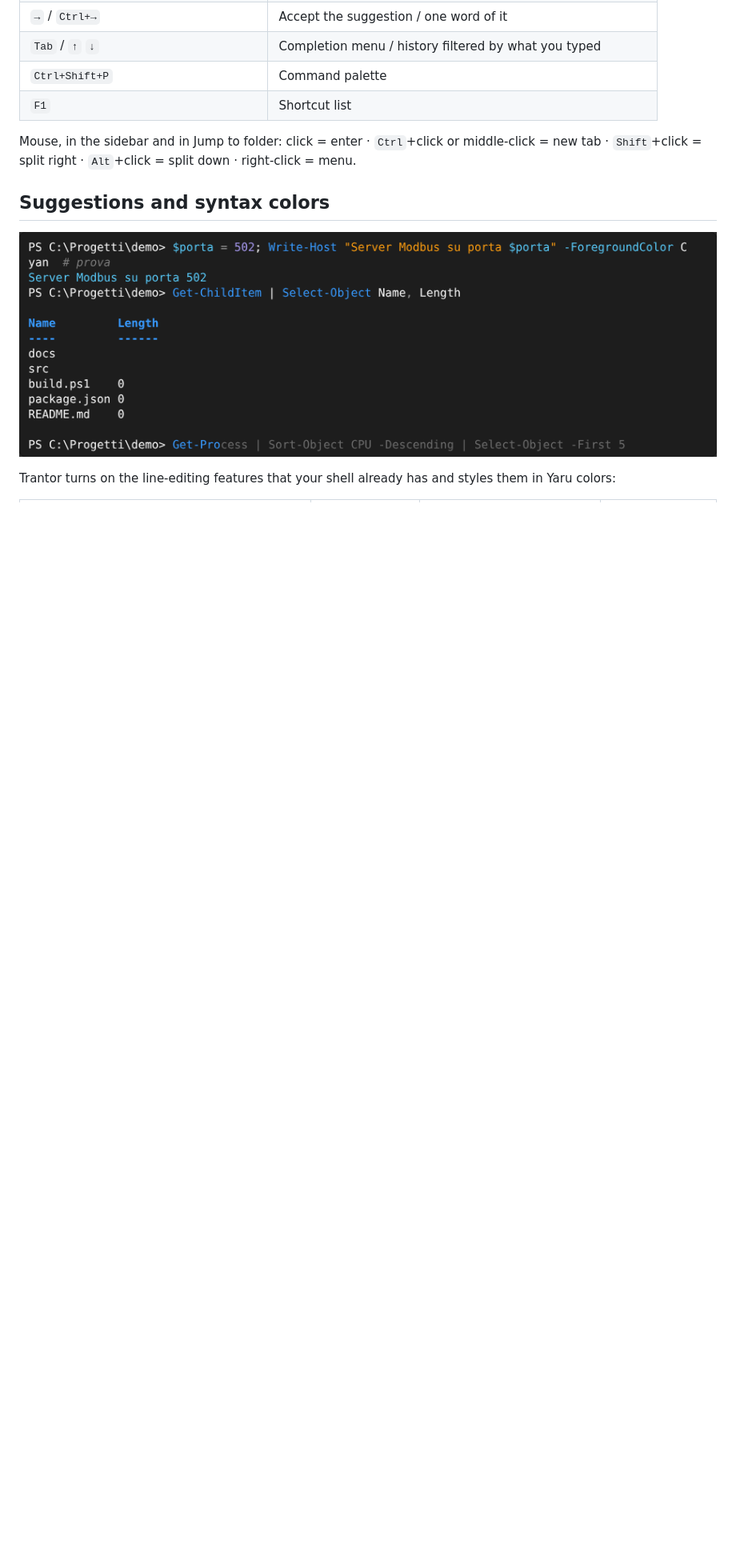
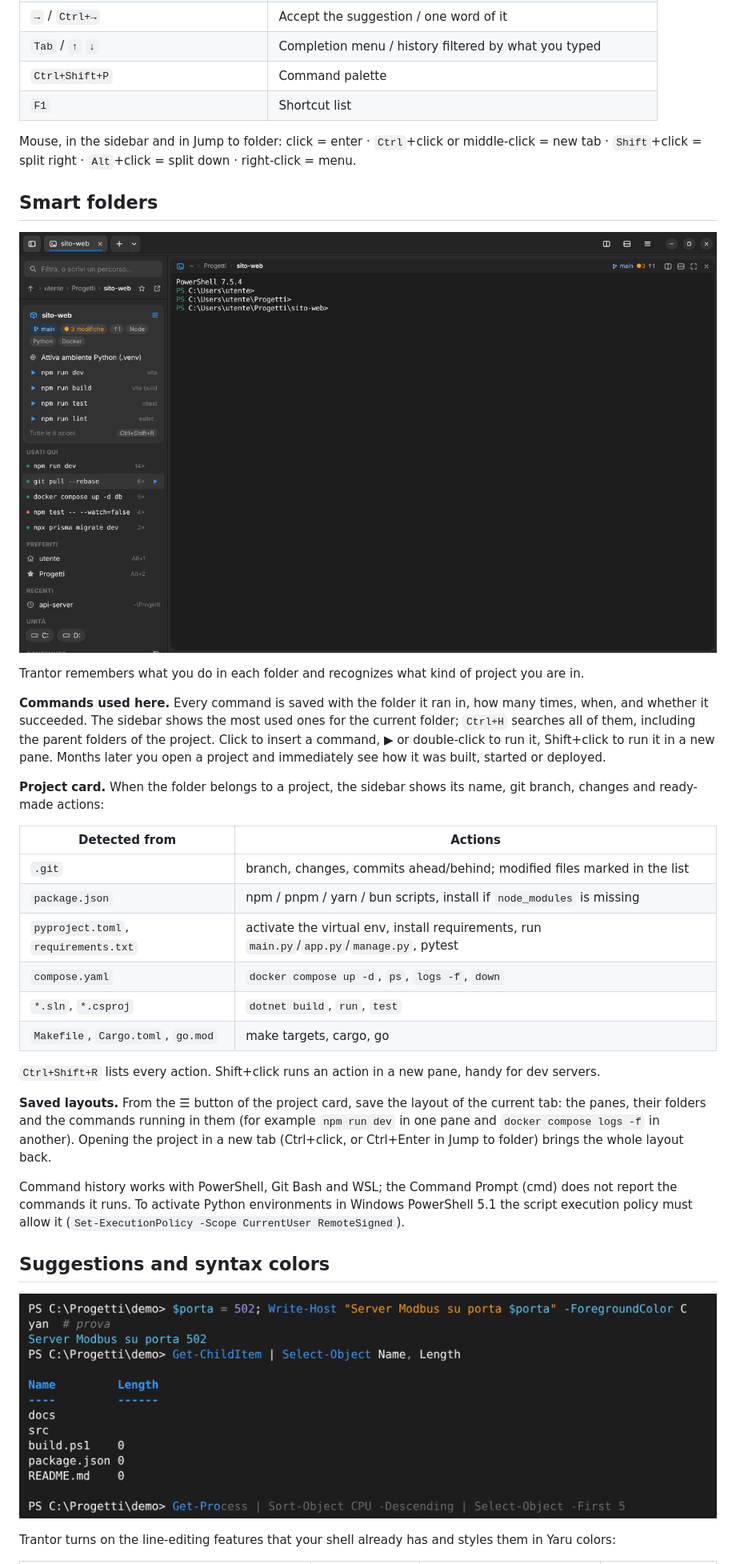
Before and after one commit to tommasofaedo/trantor, a Markdown page: README.md, the part around one of its changes. Shown at 80% size. GitHub-like rendering; pictures changed too: docs/smart-folders.png (added); blank space fills up the shorter version.

```diff
--- a/README.md
+++ b/README.md
@@ -69,6 +72,31 @@ Windows 10 and 11, 64-bit. Nothing else to install. Older versions and release n
 | `F1` | Shortcut list |
 
 Mouse, in the sidebar and in Jump to folder: click = enter · `Ctrl`+click or middle-click = new tab · `Shift`+click = split right · `Alt`+click = split down · right-click = menu.
+
+## Smart folders
+
+![Smart folders](docs/smart-folders.png)
+
+Trantor remembers what you do in each folder and recognizes what kind of project you are in.
+
+**Commands used here.** Every command is saved with the folder it ran in, how many times, when, and whether it succeeded. The sidebar shows the most used ones for the current folder; `Ctrl+H` searches all of them, including the parent folders of the project. Click to insert a command, ▶ or double-click to run it, Shift+click to run it in a new pane. Months later you open a project and immediately see how it was built, started or deployed.
+
+**Project card.** When the folder belongs to a project, the sidebar shows its name, git branch, changes and ready-made actions:
+
+| Detected from | Actions |
+|---|---|
+| `.git` | branch, changes, commits ahead/behind; modified files marked in the list |
+| `package.json` | npm / pnpm / yarn / bun scripts, install if `node_modules` is missing |
+| `pyproject.toml`, `requirements.txt` | activate the virtual env, install requirements, run `main.py`/`app.py`/`manage.py`, pytest |
+| `compose.yaml` | `docker compose up -d`, `ps`, `logs -f`, `down` |
+| `*.sln`, `*.csproj` | `dotnet build`, `run`, `test` |
+| `Makefile`, `Cargo.toml`, `go.mod` | make targets, cargo, go |
+
+`Ctrl+Shift+R` lists every action. Shift+click runs an action in a new pane, handy for dev servers.
+
+**Saved layouts.** From the ☰ button of the project card, save the layout of the current tab: the panes, their folders and the commands running in them (for example `npm run dev` in one pane and `docker compose logs -f` in another). Opening the project in a new tab (Ctrl+click, or Ctrl+Enter in Jump to folder) brings the whole layout back.
+
+Command history works with PowerShell, Git Bash and WSL; the Command Prompt (cmd) does not report the commands it runs. To activate Python environments in Windows PowerShell 5.1 the script execution policy must allow it (`Set-ExecutionPolicy -Scope CurrentUser RemoteSigned`).
 
 ## Suggestions and syntax colors
 
```
Also changed, not shown: other parts of README.md (+4 -0 lines), CHANGELOG.md (+8 -0 lines), README.it.md (+29 -0 lines), 9 other files.
